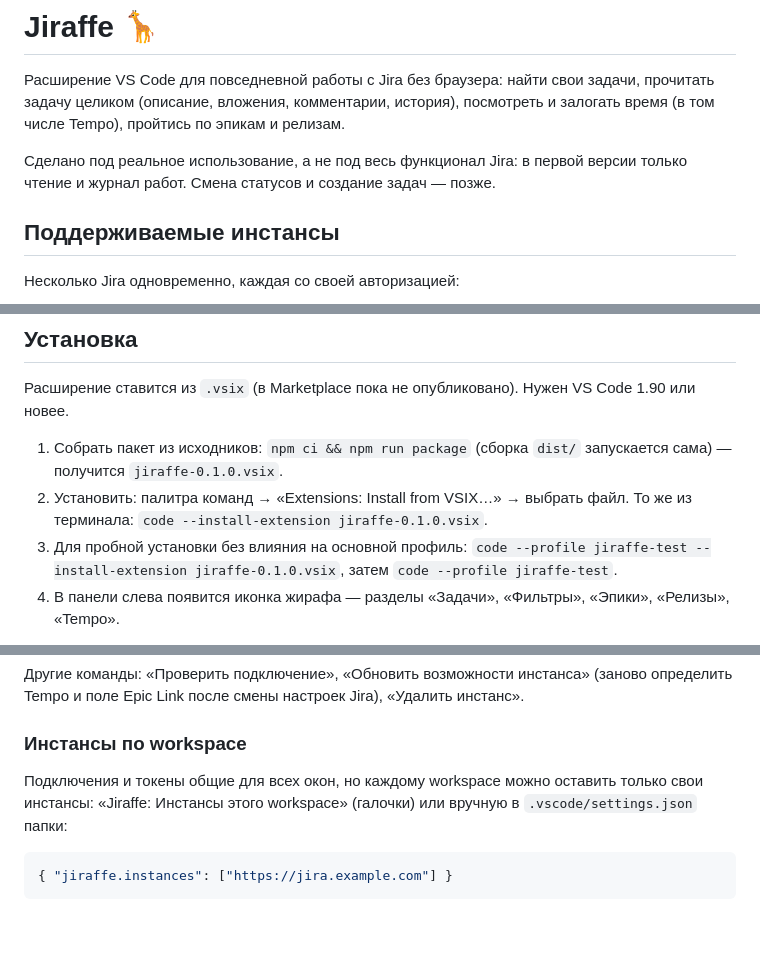
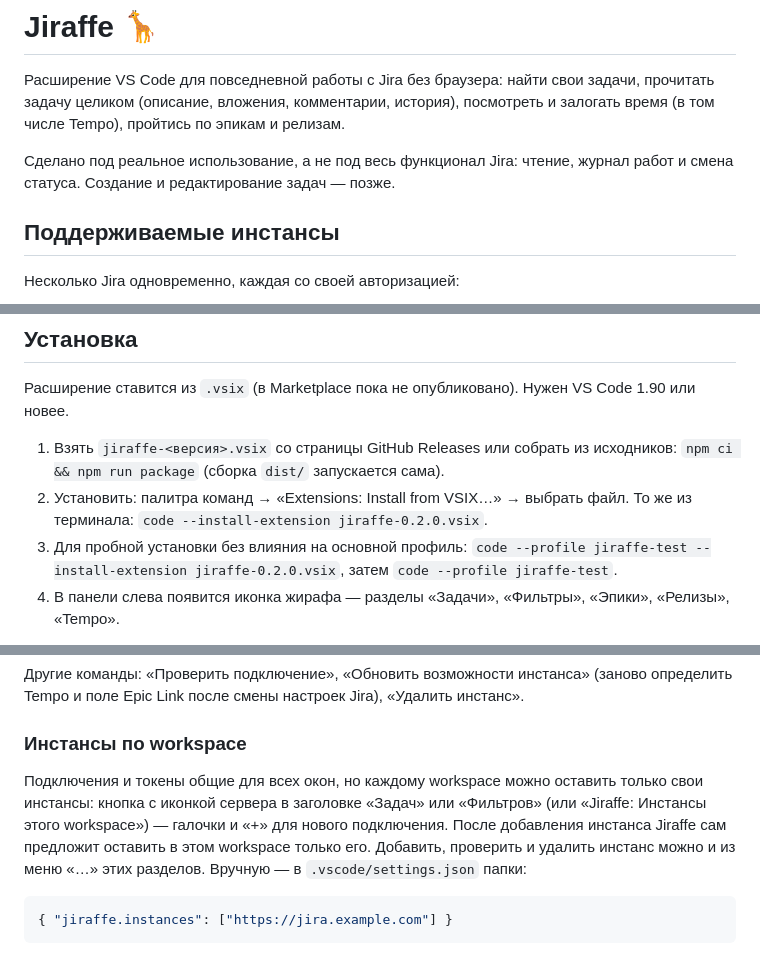
Before and after one commit to fosteev/jiraffe, a Markdown page: README.md, 3 parts joined by grey strips. GitHub-like rendering; blank space fills up the shorter version.

````diff
--- a/README.md
+++ b/README.md
@@ -4,8 +4,8 @@
 прочитать задачу целиком (описание, вложения, комментарии, история), посмотреть
 и залогать время (в том числе Tempo), пройтись по эпикам и релизам.
 
-Сделано под реальное использование, а не под весь функционал Jira: в первой версии
-только чтение и журнал работ. Смена статусов и создание задач — позже.
+Сделано под реальное использование, а не под весь функционал Jira: чтение, журнал
+работ и смена статуса. Создание и редактирование задач — позже.
 
 ## Поддерживаемые инстансы
 
@@ -22,9 +22,9 @@
 
 Расширение ставится из `.vsix` (в Marketplace пока не опубликовано). Нужен VS Code 1.90 или новее.
 
-1. Собрать пакет из исходников: `npm ci && npm run package` (сборка `dist/` запускается сама) — получится `jiraffe-0.1.0.vsix`.
-2. Установить: палитра команд → «Extensions: Install from VSIX…» → выбрать файл. То же из терминала: `code --install-extension jiraffe-0.1.0.vsix`.
-3. Для пробной установки без влияния на основной профиль: `code --profile jiraffe-test --install-extension jiraffe-0.1.0.vsix`, затем `code --profile jiraffe-test`.
+1. Взять `jiraffe-<версия>.vsix` со страницы GitHub Releases или собрать из исходников: `npm ci && npm run package` (сборка `dist/` запускается сама).
+2. Установить: палитра команд → «Extensions: Install from VSIX…» → выбрать файл. То же из терминала: `code --install-extension jiraffe-0.2.0.vsix`.
+3. Для пробной установки без влияния на основной профиль: `code --profile jiraffe-test --install-extension jiraffe-0.2.0.vsix`, затем `code --profile jiraffe-test`.
 4. В панели слева появится иконка жирафа — разделы «Задачи», «Фильтры», «Эпики», «Релизы», «Tempo».
 
 Расширение работает только в доверенных папках (оно ходит в Jira с вашим токеном и сохраняет вложения в папку рабочей области).
@@ -41,7 +41,7 @@
 
 ### Инстансы по workspace
 
-Подключения и токены общие для всех окон, но каждому workspace можно оставить только свои инстансы: «Jiraffe: Инстансы этого workspace» (галочки) или вручную в `.vscode/settings.json` папки:
+Подключения и токены общие для всех окон, но каждому workspace можно оставить только свои инстансы: кнопка с иконкой сервера в заголовке «Задач» или «Фильтров» (или «Jiraffe: Инстансы этого workspace») — галочки и «+» для нового подключения. После добавления инстанса Jiraffe сам предложит оставить в этом workspace только его. Добавить, проверить и удалить инстанс можно и из меню «…» этих разделов. Вручную — в `.vscode/settings.json` папки:
 
 ```json
 { "jiraffe.instances": ["https://jira.example.com"] }
````
Also changed, not shown: CHANGELOG.md (+2 -1 lines), media/icon.png, 13 other files.
